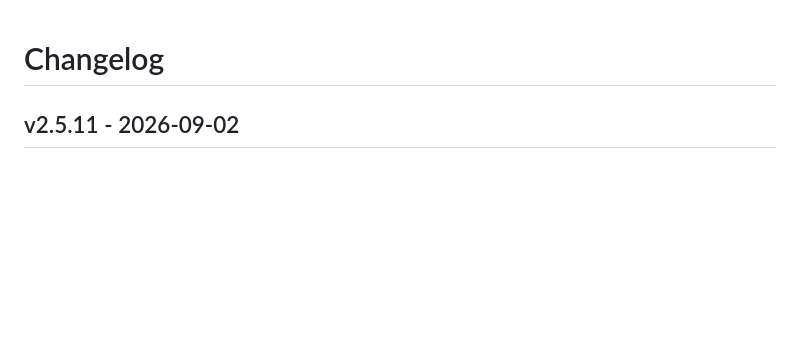
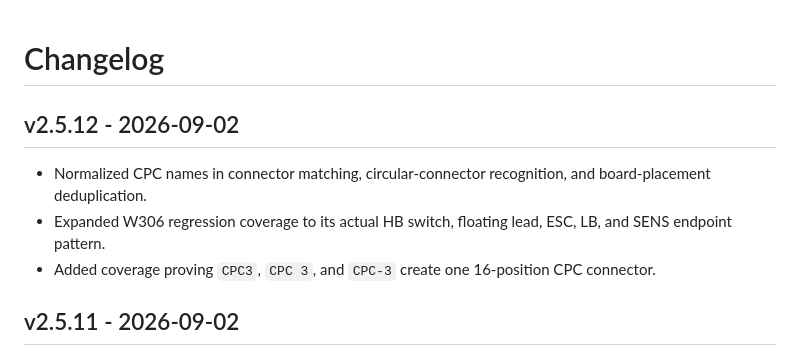
Before and after one commit to darnell-ai/wiring-harness-designer, a Markdown page: CHANGELOG.md, the part around the change. GitHub-like rendering; blank space fills up the shorter version.

Commit message:
Release DigiWire 2.5.12

```diff
--- a/CHANGELOG.md
+++ b/CHANGELOG.md
@@ -1,4 +1,10 @@
 # Changelog
+
+## v2.5.12 - 2026-09-02
+
+- Normalized CPC names in connector matching, circular-connector recognition, and board-placement deduplication.
+- Expanded W306 regression coverage to its actual HB switch, floating lead, ESC, LB, and SENS endpoint pattern.
+- Added coverage proving `CPC3`, `CPC 3`, and `CPC-3` create one 16-position CPC connector.
 
 ## v2.5.11 - 2026-09-02
 
```
